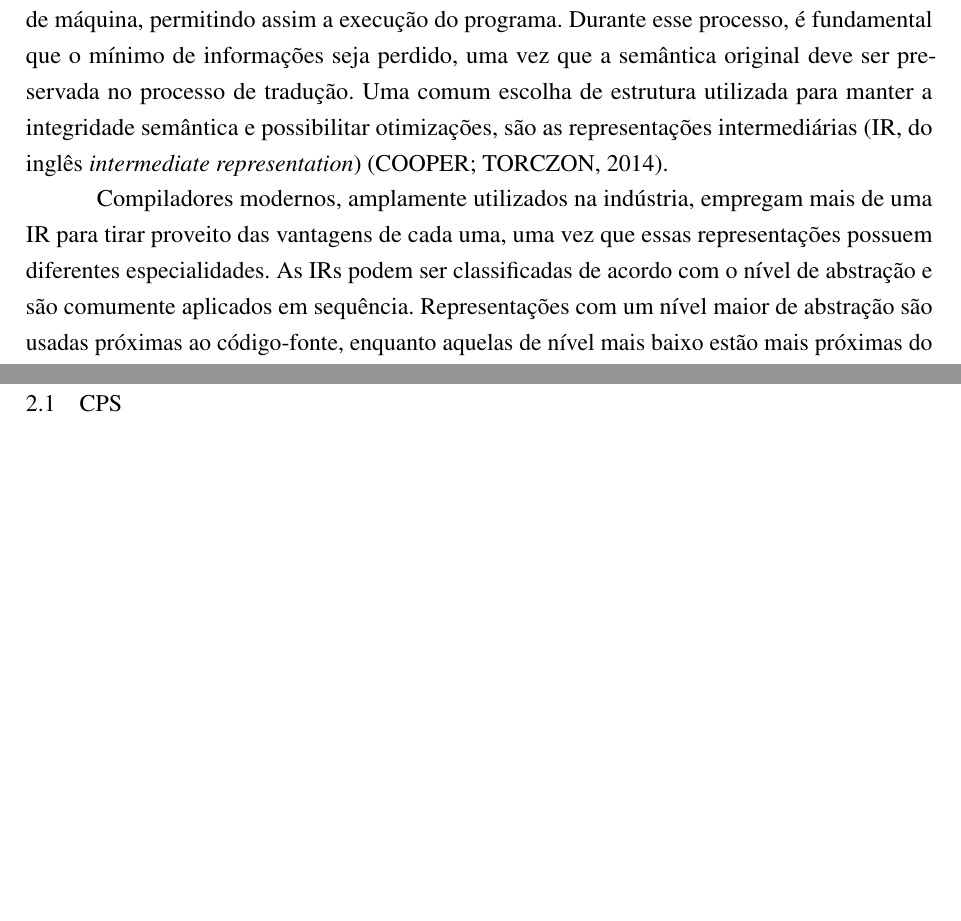
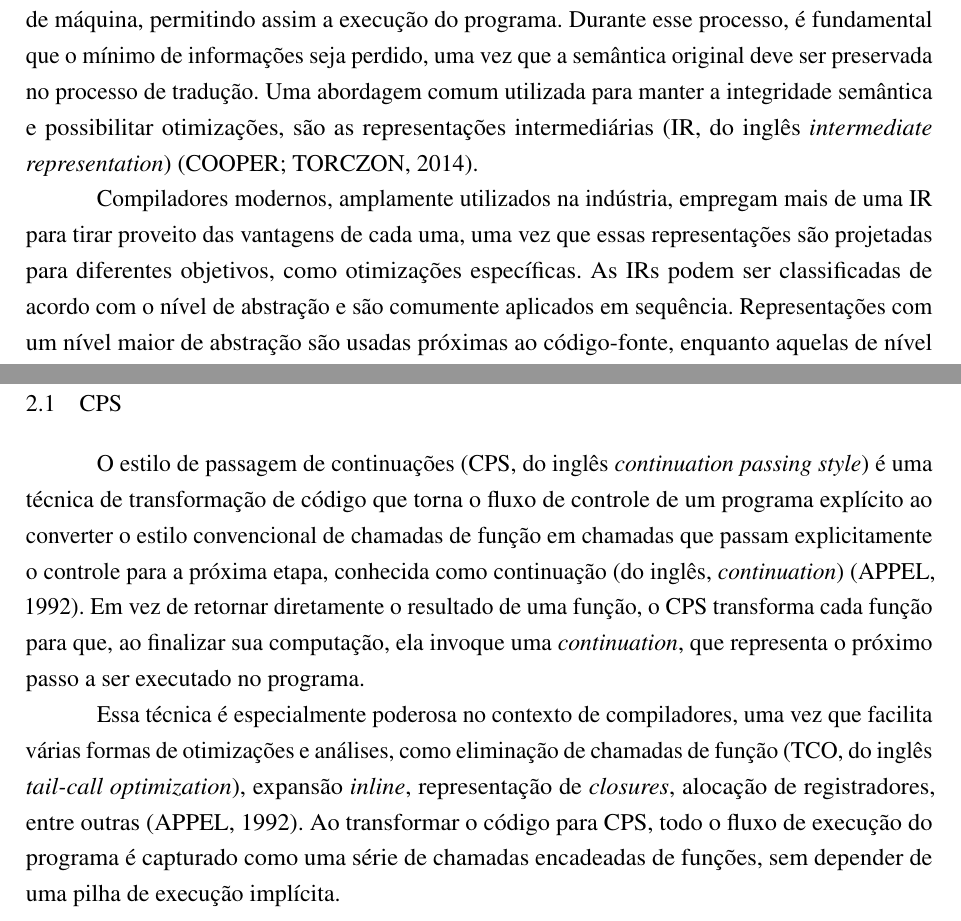
Before and after one commit to bidinpithecus/cps-type-inferer-thesis, a LaTeX thesis (final-paper-1/v_00/Main.tex, which reads final-paper-1/v_00/Textuais/RepresentacaoIntermediaria.tex): two parts of pages 17 and 18 of 24, joined at a grey line, cut so that both start at the same text, the shorter picture padded with empty space. Compiled offline with pdfLaTeX.

Commit message:
some text written of cps section

```diff
--- a/final-paper-1/v_00/Textuais/RepresentacaoIntermediaria.tex
+++ b/final-paper-1/v_00/Textuais/RepresentacaoIntermediaria.tex
@@ -2,9 +2,9 @@
 
 Na computação, um compilador é um programa responsável por traduzir um código escrito em uma linguagem de programação para outra, geralmente do código-fonte para código de máquina, permitindo assim a execução do programa.
 Durante esse processo, é fundamental que o mínimo de informações seja perdido, uma vez que a semântica original deve ser preservada no processo de tradução.
-Uma comum escolha de estrutura utilizada para manter a integridade semântica e possibilitar otimizações, são as representações intermediárias (IR, do inglês \textit{intermediate representation}) \cite{cooper2014}.
+Uma abordagem comum utilizada para manter a integridade semântica e possibilitar otimizações, são as representações intermediárias (IR, do inglês \textit{intermediate representation}) \cite{cooper2014}.
 
-Compiladores modernos, amplamente utilizados na indústria, empregam mais de uma IR para tirar proveito das vantagens de cada uma, uma vez que essas representações possuem diferentes especialidades.
+Compiladores modernos, amplamente utilizados na indústria, empregam mais de uma IR para tirar proveito das vantagens de cada uma, uma vez que essas representações são projetadas para diferentes objetivos, como otimizações específicas.
 As IRs podem ser classificadas de acordo com o nível de abstração e são comumente aplicados em sequência.
 Representações com um nível maior de abstração são usadas próximas ao código-fonte, enquanto aquelas de nível mais baixo estão mais próximas do código de máquina \cite{aho2008compilers}, como ilustrado na figura \ref{fig:abstraction-level-irs}.
 
@@ -21,6 +21,15 @@ Para garantir que o compilador mantenha a semântica correta do programa, o flux
 Uma das maneiras disso ser feito explicitamente, é com o uso de continuações, que são funções que descrevem o próximo passo de uma computação em um ponto particular da execução do programa.
 
 \section{CPS}\label{sec:cps}
+
+O estilo de passagem de continuações (CPS, do inglês \textit{continuation passing style}) é uma técnica de transformação de código que torna o fluxo de controle de um programa explícito ao converter o estilo convencional de chamadas de função em chamadas que passam explicitamente o controle para a próxima etapa, conhecida como continuação (do inglês, \textit{continuation}) \cite{appel1992compiling}.
+Em vez de retornar diretamente o resultado de uma função, o CPS transforma cada função para que, ao finalizar sua computação, ela invoque uma \textit{continuation}, que representa o próximo passo a ser executado no programa.
+
+Essa técnica é especialmente poderosa no contexto de compiladores, uma vez que facilita várias formas de otimizações e análises, como eliminação de chamadas de função (TCO, do inglês \textit{tail-call optimization}), expansão \textit{inline}, representação de \textit{closures}, alocação de registradores, entre outras \cite{appel1992compiling}.
+Ao transformar o código para CPS, todo o fluxo de execução do programa é capturado como uma série de chamadas encadeadas de funções, sem depender de uma pilha de execução implícita.
+
+
+
 
 
 
```
Also changed, not shown: final-paper-1/v_00/Textuais/DamasMilner.tex (+1 -1 lines), final-paper-1/v_00/Textuais/TeoriaTipos.tex (+1 -1 lines), final-paper-1/v_00/referencias.bib (+8 -4 lines), final-paper-1/v_00/Main.pdf, final-paper-1/v_00/Textuais/RepresentacaoIntermediaria.tex (2 more changed lines).
